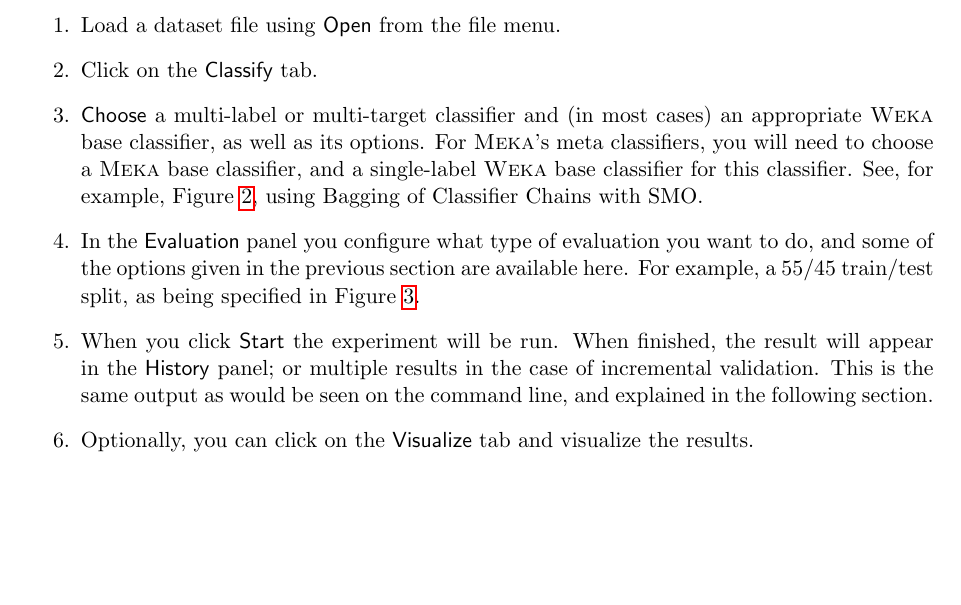
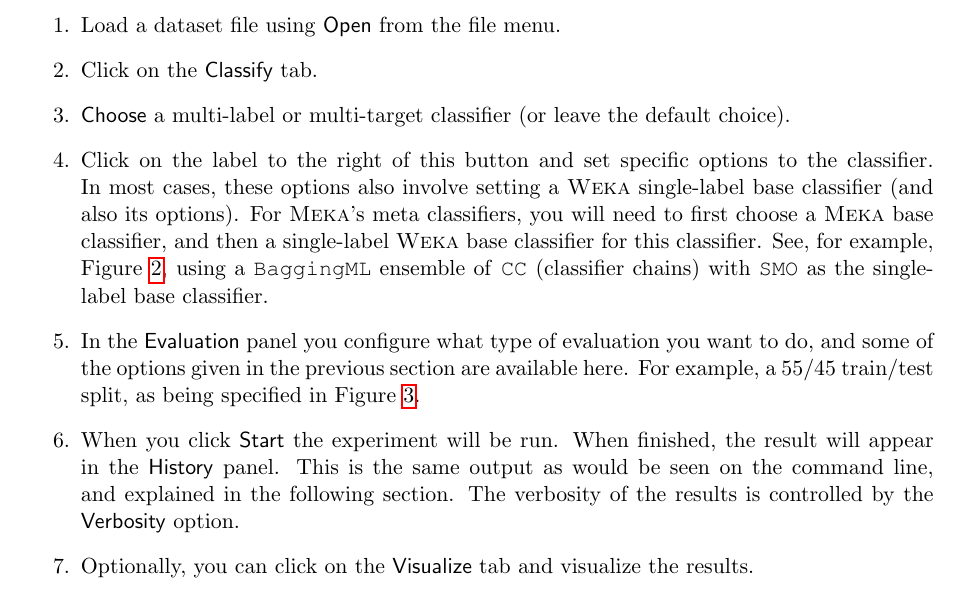
Before and after one commit to Waikato/meka, a LaTeX document (src/main/latex/tutorial/Tutorial.tex): part of page 6 of 16 before the commit and part of page 6 of 17 after it, cut so that both start at the same text, the shorter picture padded with empty space. Compiled offline with pdfLaTeX.

Commit message:
Minor ammendments to the tutorial

```diff
--- a/src/main/latex/tutorial/Tutorial.tex
+++ b/src/main/latex/tutorial/Tutorial.tex
@@ -7,7 +7,7 @@
 \newcommand{\MOA}{Moa}
 \newcommand{\WEKA}{Weka}
 \newcommand{\MULAN}{Mulan}
-\def\version{{\tt 1.7.5}}
+\def\version{{\tt 1.7.6}}
 \usepackage{listings}
 \usepackage{courier}
 \lstset{basicstyle=\small\ttfamily,breaklines=true,frame=L,xleftmargin=\parindent}
@@ -227,9 +227,10 @@ The CLI is the most powerful way to work with \framework{\MEKA}, but the GUI is
 \begin{enumerate}
 	\item Load a dataset file using \textsf{Open} from the file menu. %See \Sec{sec:data.gui} for information on preprocessing the datasets.
 	\item Click on the \textsf{Classify} tab.
-	\item \textsf{Choose} a multi-label or multi-target classifier and (in most cases) an appropriate \framework{\WEKA} base classifier, as well as its options. For \framework{\MEKA}'s meta classifiers, you will need to choose a \framework{\MEKA} base classifier, and a single-label \framework{\WEKA} base classifier for this classifier. See, for example, \Fig{screen:eval}, using Bagging of Classifier Chains with SMO.
+	\item \textsf{Choose} a multi-label or multi-target classifier (or leave the default choice).
+	\item Click on the label to the right of this button and set specific options to the classifier. In most cases, these options also involve setting a \framework{\WEKA} single-label base classifier (and also its options). For \framework{\MEKA}'s meta classifiers, you will need to first choose a \framework{\MEKA} base classifier, and then a single-label \framework{\WEKA} base classifier for this classifier. See, for example, \Fig{screen:eval}, using a \texttt{BaggingML} ensemble of \texttt{CC} (classifier chains) with \texttt{SMO} as the single-label base classifier.
 	\item In the \textsf{Evaluation} panel you configure what type of evaluation you want to do, and some of the options given in the previous section are available here. For example, a 55/45 train/test split, as being specified in \Fig{screen:split}.
-	\item When you click \textsf{Start} the experiment will be run. When finished, the result will appear in the \textsf{History} panel; or multiple results in the case of incremental validation. This is the same output as would be seen on the command line, and explained in the following section.
+	\item When you click \textsf{Start} the experiment will be run. When finished, the result will appear in the \textsf{History} panel. This is the same output as would be seen on the command line, and explained in the following section. The verbosity of the results is controlled by the \textsf{Verbosity} option.
 	%\item You can export results to text, or copy of paste it.
 	\item Optionally, you can click on the \textsf{Visualize} tab and visualize the results.
 \end{enumerate}
```
